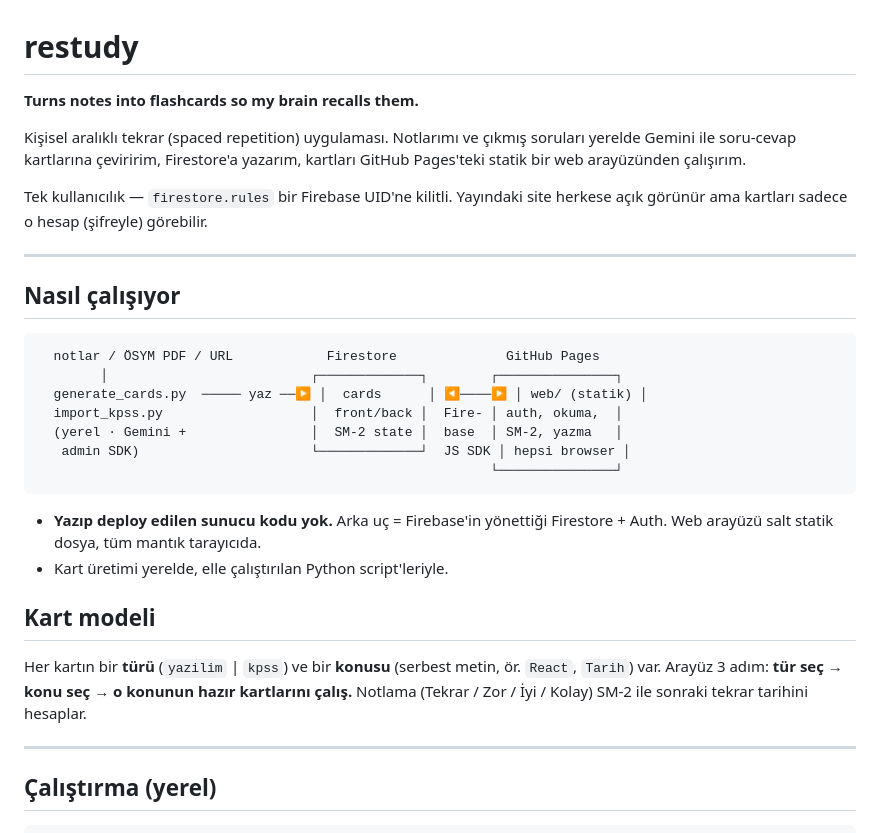
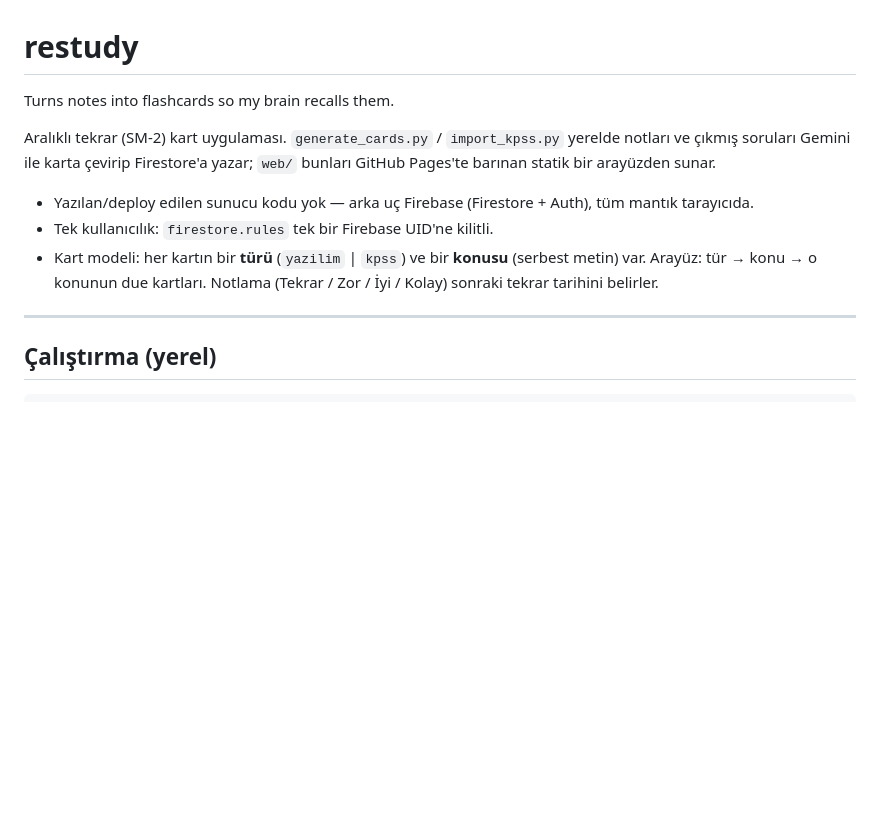
Before and after one commit to ernem22/restudy, a Markdown page: README.md, the part around the change. Rendered like a GitHub page; blank space fills up the shorter version.

Commit message:
Trim README intro: drop first-person narration and the ASCII diagram
Co-Authored-By: Claude Sonnet 5 <noreply@anthropic.com>

````diff
--- a/README.md
+++ b/README.md
@@ -1,38 +1,17 @@
 # restudy
 
-**Turns notes into flashcards so my brain recalls them.**
+Turns notes into flashcards so my brain recalls them.
 
-Kişisel aralıklı tekrar (spaced repetition) uygulaması. Notlarımı ve çıkmış
-soruları yerelde Gemini ile soru-cevap kartlarına çeviririm, Firestore'a
-yazarım, kartları GitHub Pages'teki statik bir web arayüzünden çalışırım.
+Aralıklı tekrar (SM-2) kart uygulaması. `generate_cards.py` / `import_kpss.py`
+yerelde notları ve çıkmış soruları Gemini ile karta çevirip Firestore'a yazar;
+`web/` bunları GitHub Pages'te barınan statik bir arayüzden sunar.
 
-Tek kullanıcılık — `firestore.rules` bir Firebase UID'ne kilitli. Yayındaki
-site herkese açık görünür ama kartları sadece o hesap (şifreyle) görebilir.
-
----
-
-## Nasıl çalışıyor
-
-```
-  notlar / ÖSYM PDF / URL            Firestore              GitHub Pages
-        │                          ┌─────────────┐        ┌───────────────┐
-  generate_cards.py  ───── yaz ──▶ │  cards      │ ◀────▶ │ web/ (statik) │
-  import_kpss.py                   │  front/back │  Fire- │ auth, okuma,  │
-  (yerel · Gemini +                │  SM-2 state │  base  │ SM-2, yazma   │
-   admin SDK)                      └─────────────┘  JS SDK │ hepsi browser │
-                                                          └───────────────┘
-```
-
-- **Yazıp deploy edilen sunucu kodu yok.** Arka uç = Firebase'in yönettiği
-  Firestore + Auth. Web arayüzü salt statik dosya, tüm mantık tarayıcıda.
-- Kart üretimi yerelde, elle çalıştırılan Python script'leriyle.
-
-## Kart modeli
-
-Her kartın bir **türü** (`yazilim` | `kpss`) ve bir **konusu** (serbest metin,
-ör. `React`, `Tarih`) var. Arayüz 3 adım:
-**tür seç → konu seç → o konunun hazır kartlarını çalış.**
-Notlama (Tekrar / Zor / İyi / Kolay) SM-2 ile sonraki tekrar tarihini hesaplar.
+- Yazılan/deploy edilen sunucu kodu yok — arka uç Firebase (Firestore + Auth),
+  tüm mantık tarayıcıda.
+- Tek kullanıcılık: `firestore.rules` tek bir Firebase UID'ne kilitli.
+- Kart modeli: her kartın bir **türü** (`yazilim` | `kpss`) ve bir **konusu**
+  (serbest metin) var. Arayüz: tür → konu → o konunun due kartları. Notlama
+  (Tekrar / Zor / İyi / Kolay) sonraki tekrar tarihini belirler.
 
 ---
 
````
